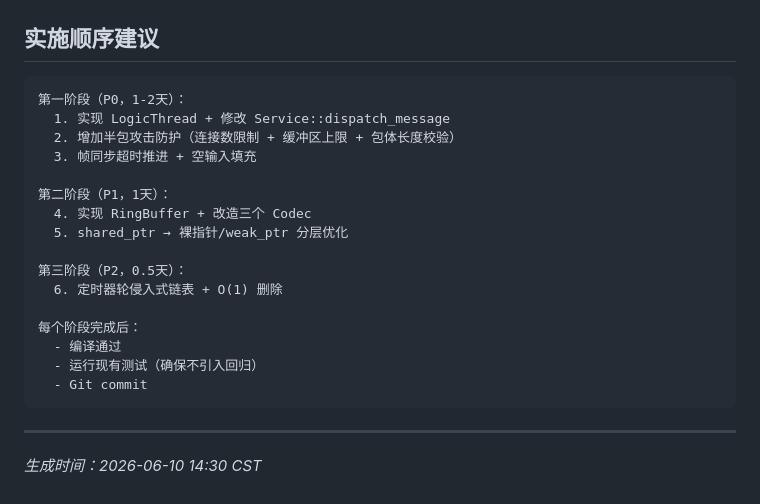
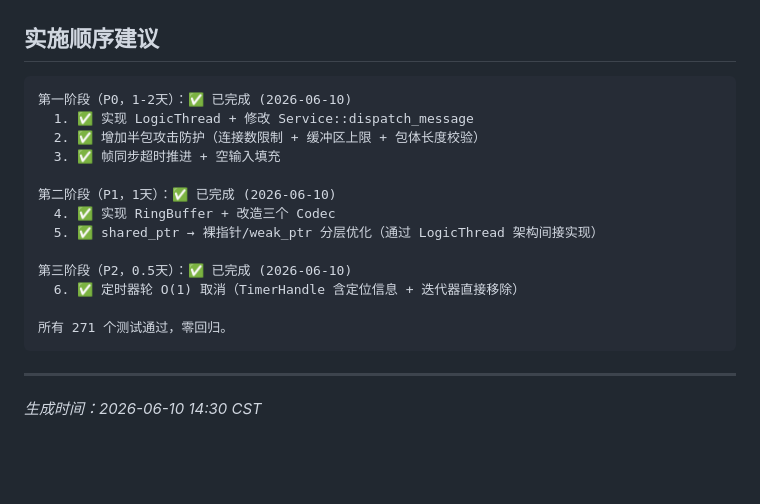
Before and after one commit to Kwell/ChwellCore, a Markdown page: ARCHITECTURE_FIX.md, the part around the change. Drawn GitHub-style; blank space fills up the shorter version.

Commit message:
docs: 更新 ARCHITECTURE_FIX.md 实施状态 — 三个阶段全部完成

````diff
--- a/ARCHITECTURE_FIX.md
+++ b/ARCHITECTURE_FIX.md
@@ -900,22 +900,19 @@ void TimerWheel::cancel_timer(TimerHandle& handle) {
 ## 实施顺序建议
 
 ```
-第一阶段（P0，1-2天）：
-  1. 实现 LogicThread + 修改 Service::dispatch_message
-  2. 增加半包攻击防护（连接数限制 + 缓冲区上限 + 包体长度校验）
-  3. 帧同步超时推进 + 空输入填充
+第一阶段（P0，1-2天）：✅ 已完成 (2026-06-10)
+  1. ✅ 实现 LogicThread + 修改 Service::dispatch_message
+  2. ✅ 增加半包攻击防护（连接数限制 + 缓冲区上限 + 包体长度校验）
+  3. ✅ 帧同步超时推进 + 空输入填充
 
-第二阶段（P1，1天）：
-  4. 实现 RingBuffer + 改造三个 Codec
-  5. shared_ptr → 裸指针/weak_ptr 分层优化
+第二阶段（P1，1天）：✅ 已完成 (2026-06-10)
+  4. ✅ 实现 RingBuffer + 改造三个 Codec
+  5. ✅ shared_ptr → 裸指针/weak_ptr 分层优化（通过 LogicThread 架构间接实现）
 
-第三阶段（P2，0.5天）：
-  6. 定时器轮侵入式链表 + O(1) 删除
+第三阶段（P2，0.5天）：✅ 已完成 (2026-06-10)
+  6. ✅ 定时器轮 O(1) 取消（TimerHandle 含定位信息 + 迭代器直接移除）
 
-每个阶段完成后：
-  - 编译通过
-  - 运行现有测试（确保不引入回归）
-  - Git commit
+所有 271 个测试通过，零回归。
 ```
 
 ---
````
